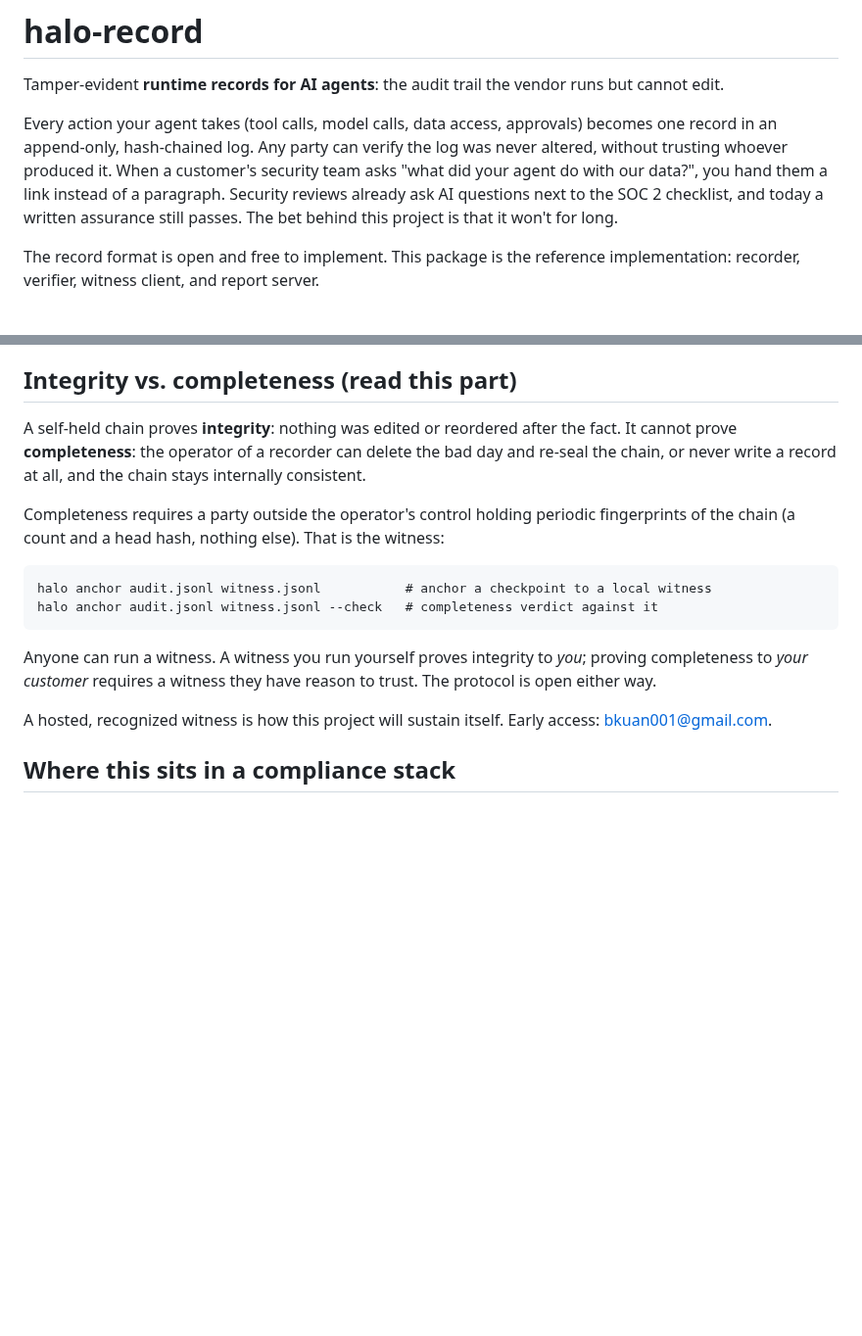
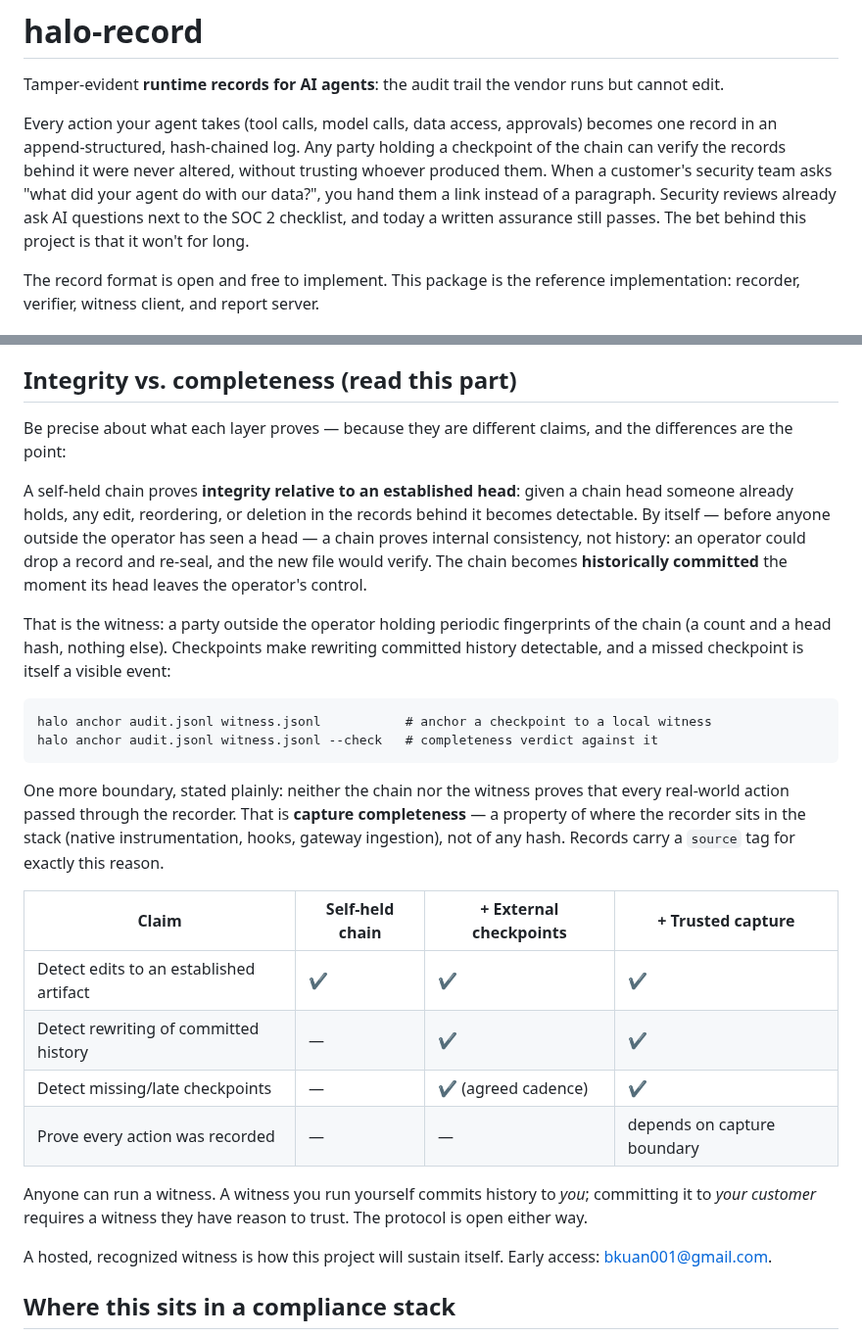
Before and after one commit to bkuan001/halo-record, a Markdown page: README.md, 2 parts joined by grey strips. Shown at 98% size. Rendered like a GitHub page; blank space fills up the shorter version.

Commit message:
Refine the integrity section: per-tier claims table and capture-boundary note
Co-Authored-By: Claude Fable 5 <noreply@anthropic.com>
Claude-Session: https://claude.ai/code/session_0117Ccm32wD5LSr9BzEqST29

````diff
--- a/README.md
+++ b/README.md
@@ -2,7 +2,7 @@
 
 Tamper-evident **runtime records for AI agents**: the audit trail the vendor runs but cannot edit.
 
-Every action your agent takes (tool calls, model calls, data access, approvals) becomes one record in an append-only, hash-chained log. Any party can verify the log was never altered, without trusting whoever produced it. When a customer's security team asks "what did your agent do with our data?", you hand them a link instead of a paragraph. Security reviews already ask AI questions next to the SOC 2 checklist, and today a written assurance still passes. The bet behind this project is that it won't for long.
+Every action your agent takes (tool calls, model calls, data access, approvals) becomes one record in an append-structured, hash-chained log. Any party holding a checkpoint of the chain can verify the records behind it were never altered, without trusting whoever produced them. When a customer's security team asks "what did your agent do with our data?", you hand them a link instead of a paragraph. Security reviews already ask AI questions next to the SOC 2 checklist, and today a written assurance still passes. The bet behind this project is that it won't for long.
 
 The record format is open and free to implement. This package is the reference implementation: recorder, verifier, witness client, and report server.
 
@@ -114,16 +114,27 @@ Any agent runtime that exposes a post-action hook can feed the same command —
 
 ## Integrity vs. completeness (read this part)
 
-A self-held chain proves **integrity**: nothing was edited or reordered after the fact. It cannot prove **completeness**: the operator of a recorder can delete the bad day and re-seal the chain, or never write a record at all, and the chain stays internally consistent.
+Be precise about what each layer proves — because they are different claims, and the differences are the point:
 
-Completeness requires a party outside the operator's control holding periodic fingerprints of the chain (a count and a head hash, nothing else). That is the witness:
+A self-held chain proves **integrity relative to an established head**: given a chain head someone already holds, any edit, reordering, or deletion in the records behind it becomes detectable. By itself — before anyone outside the operator has seen a head — a chain proves internal consistency, not history: an operator could drop a record and re-seal, and the new file would verify. The chain becomes **historically committed** the moment its head leaves the operator's control.
+
+That is the witness: a party outside the operator holding periodic fingerprints of the chain (a count and a head hash, nothing else). Checkpoints make rewriting committed history detectable, and a missed checkpoint is itself a visible event:
 
 ```
 halo anchor audit.jsonl witness.jsonl           # anchor a checkpoint to a local witness
 halo anchor audit.jsonl witness.jsonl --check   # completeness verdict against it
 ```
 
-Anyone can run a witness. A witness you run yourself proves integrity to *you*; proving completeness to *your customer* requires a witness they have reason to trust. The protocol is open either way.
+One more boundary, stated plainly: neither the chain nor the witness proves that every real-world action passed through the recorder. That is **capture completeness** — a property of where the recorder sits in the stack (native instrumentation, hooks, gateway ingestion), not of any hash. Records carry a `source` tag for exactly this reason.
+
+| Claim | Self-held chain | + External checkpoints | + Trusted capture |
+|---|---|---|---|
+| Detect edits to an established artifact | ✔ | ✔ | ✔ |
+| Detect rewriting of committed history | — | ✔ | ✔ |
+| Detect missing/late checkpoints | — | ✔ (agreed cadence) | ✔ |
+| Prove every action was recorded | — | — | depends on capture boundary |
+
+Anyone can run a witness. A witness you run yourself commits history to *you*; committing it to *your customer* requires a witness they have reason to trust. The protocol is open either way.
 
 A hosted, recognized witness is how this project will sustain itself. Early access: bkuan001@gmail.com.
 
````
